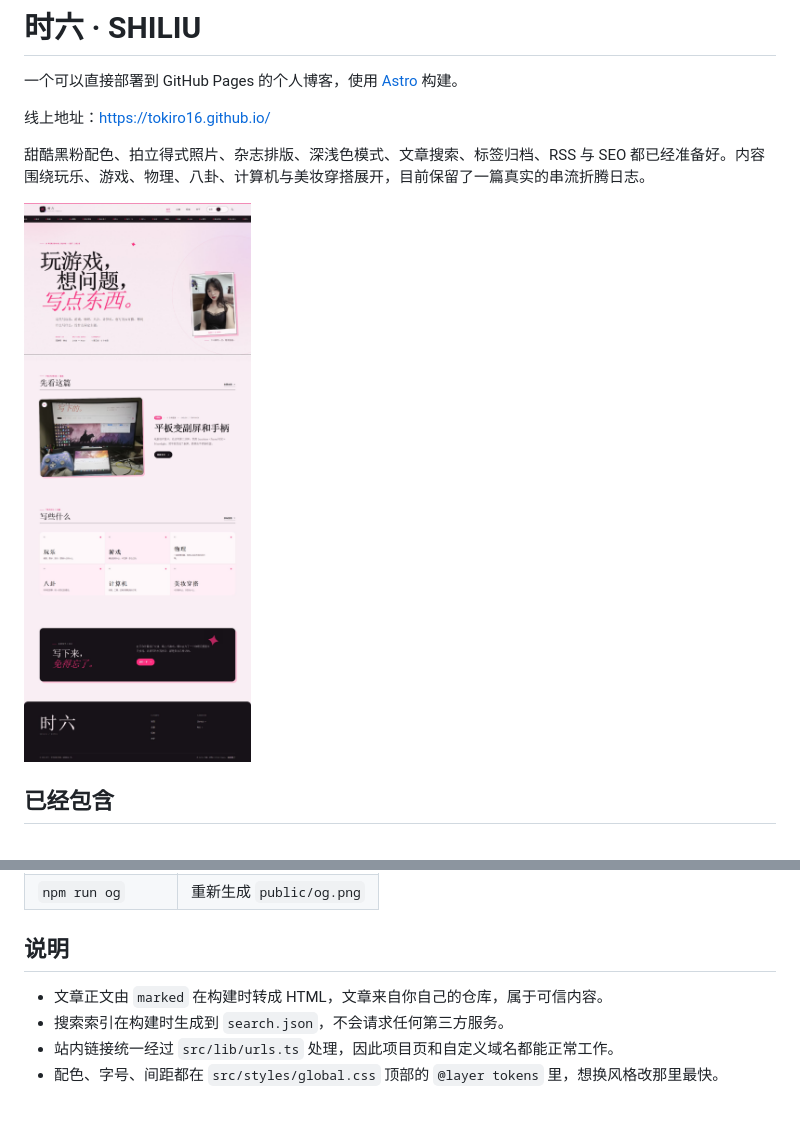
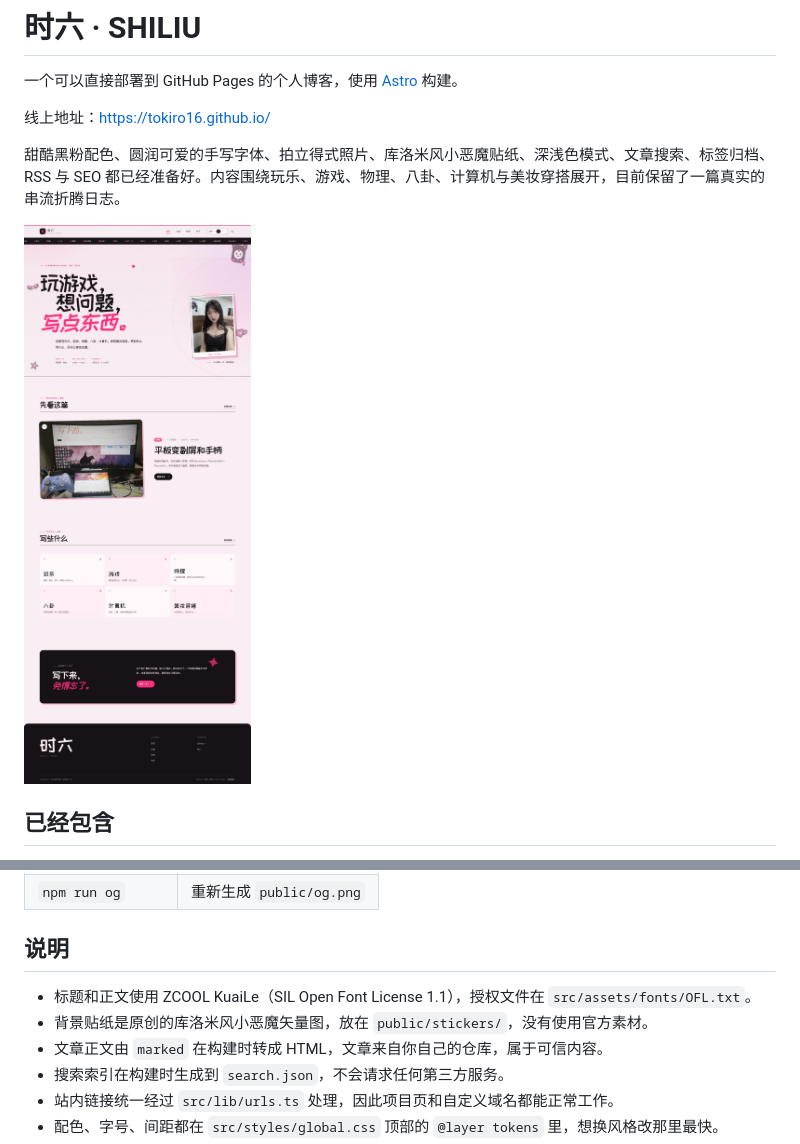
Before and after one commit to tokiro16/tokiro16.github.io, a Markdown page: README.md, 2 parts joined by grey strips. Rendered like a GitHub page; pictures changed too: docs/preview.jpg; blank space fills up the shorter version.

Commit message:
Add cute font and Kuromi-style stickers

```diff
--- a/README.md
+++ b/README.md
@@ -4,7 +4,7 @@
 
 线上地址：<https://tokiro16.github.io/>
 
-甜酷黑粉配色、拍立得式照片、杂志排版、深浅色模式、文章搜索、标签归档、RSS 与 SEO 都已经准备好。内容围绕玩乐、游戏、物理、八卦、计算机与美妆穿搭展开，目前保留了一篇真实的串流折腾日志。
+甜酷黑粉配色、圆润可爱的手写字体、拍立得式照片、库洛米风小恶魔贴纸、深浅色模式、文章搜索、标签归档、RSS 与 SEO 都已经准备好。内容围绕玩乐、游戏、物理、八卦、计算机与美妆穿搭展开，目前保留了一篇真实的串流折腾日志。
 
 ![时六博客预览](docs/preview.jpg)
 
@@ -185,6 +185,8 @@ BASE_PATH: /
 
 ## 说明
 
+- 标题和正文使用 ZCOOL KuaiLe（SIL Open Font License 1.1），授权文件在 `src/assets/fonts/OFL.txt`。
+- 背景贴纸是原创的库洛米风小恶魔矢量图，放在 `public/stickers/`，没有使用官方素材。
 - 文章正文由 `marked` 在构建时转成 HTML，文章来自你自己的仓库，属于可信内容。
 - 搜索索引在构建时生成到 `search.json`，不会请求任何第三方服务。
 - 站内链接统一经过 `src/lib/urls.ts` 处理，因此项目页和自定义域名都能正常工作。
```
Also changed, not shown: 9 other files.
